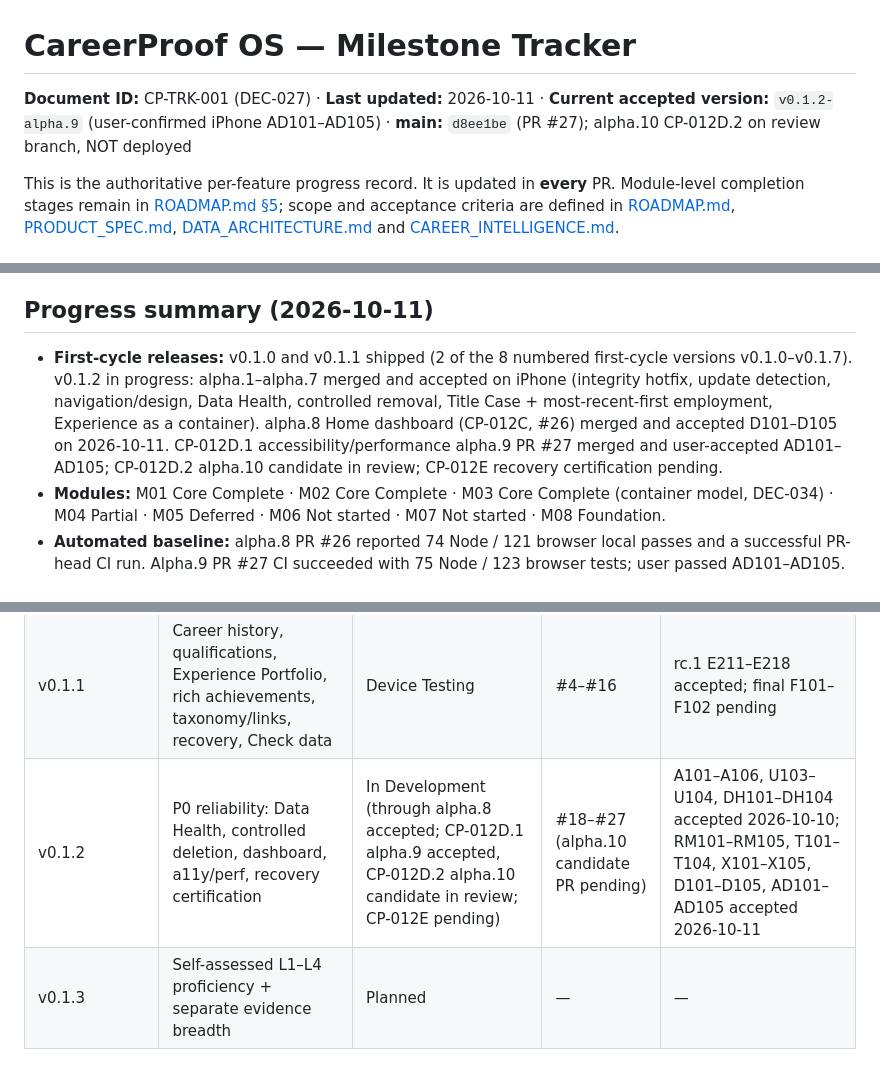
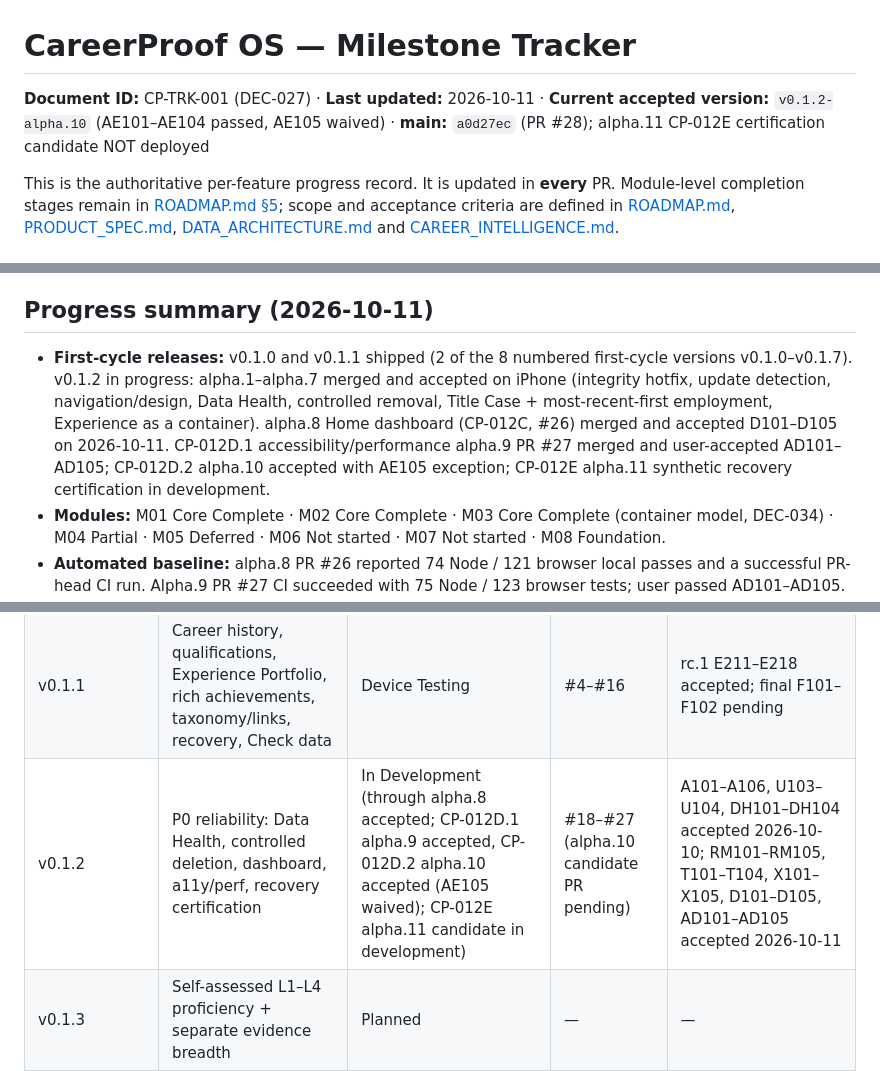
Before and after one commit to YabaCodes/careerproof-os, a Markdown page: docs/MILESTONE_TRACKER.md, 3 parts joined by grey strips. GitHub-like rendering.

Commit message:
docs(CP-012E): track accepted accessibility and certification candidate

```diff
--- a/docs/MILESTONE_TRACKER.md
+++ b/docs/MILESTONE_TRACKER.md
@@ -1,6 +1,6 @@
 # CareerProof OS — Milestone Tracker
 
-**Document ID:** CP-TRK-001 (DEC-027) · **Last updated:** 2026-10-11 · **Current accepted version:** `v0.1.2-alpha.9` (user-confirmed iPhone AD101–AD105) · **main:** `d8ee1be` (PR #27); alpha.10 CP-012D.2 on review branch, NOT deployed
+**Document ID:** CP-TRK-001 (DEC-027) · **Last updated:** 2026-10-11 · **Current accepted version:** `v0.1.2-alpha.10` (AE101–AE104 passed, AE105 waived) · **main:** `a0d27ec` (PR #28); alpha.11 CP-012E certification candidate NOT deployed
 
 This is the authoritative per-feature progress record. It is updated in **every** PR. Module-level completion stages remain in [ROADMAP.md §5](ROADMAP.md); scope and acceptance criteria are defined in [ROADMAP.md](ROADMAP.md), [PRODUCT_SPEC.md](PRODUCT_SPEC.md), [DATA_ARCHITECTURE.md](DATA_ARCHITECTURE.md) and [CAREER_INTELLIGENCE.md](CAREER_INTELLIGENCE.md).
 
@@ -22,7 +22,7 @@ Rules: never mark a row Accepted without the user's device confirmation; never m
 
 ## Progress summary (2026-10-11)
 
-- **First-cycle releases:** v0.1.0 and v0.1.1 shipped (2 of the 8 numbered first-cycle versions v0.1.0–v0.1.7). v0.1.2 in progress: alpha.1–alpha.7 merged and accepted on iPhone (integrity hotfix, update detection, navigation/design, Data Health, controlled removal, Title Case + most-recent-first employment, Experience as a container). alpha.8 Home dashboard (CP-012C, #26) merged and accepted D101–D105 on 2026-10-11. CP-012D.1 accessibility/performance alpha.9 PR #27 merged and user-accepted AD101–AD105; CP-012D.2 alpha.10 candidate in review; CP-012E recovery certification pending.
+- **First-cycle releases:** v0.1.0 and v0.1.1 shipped (2 of the 8 numbered first-cycle versions v0.1.0–v0.1.7). v0.1.2 in progress: alpha.1–alpha.7 merged and accepted on iPhone (integrity hotfix, update detection, navigation/design, Data Health, controlled removal, Title Case + most-recent-first employment, Experience as a container). alpha.8 Home dashboard (CP-012C, #26) merged and accepted D101–D105 on 2026-10-11. CP-012D.1 accessibility/performance alpha.9 PR #27 merged and user-accepted AD101–AD105; CP-012D.2 alpha.10 accepted with AE105 exception; CP-012E alpha.11 synthetic recovery certification in development.
 - **Modules:** M01 Core Complete · M02 Core Complete · M03 Core Complete (container model, DEC-034) · M04 Partial · M05 Deferred · M06 Not started · M07 Not started · M08 Foundation.
 - **Automated baseline:** alpha.8 PR #26 reported 74 Node / 121 browser local passes and a successful PR-head CI run. Alpha.9 PR #27 CI succeeded with 75 Node / 123 browser tests; user passed AD101–AD105. Alpha.10 adds validation focus and textarea coverage; CI/device acceptance pending.
 - **Open acceptance items:** v0.1.1 smoke (F101–F102, superseded), E219 synthetic destructive restore, E220 user hygiene confirmation, CP-012.0 H102 (optional). RM101–RM105, T101–T104, X101–X105, D101–D105 and AD101–AD105 accepted 2026-10-11.
@@ -33,7 +33,7 @@ Rules: never mark a row Accepted without the user's device confirmation; never m
 |---|---|---|---|---|
 | v0.1.0 | Basic Profile, Quick Capture, Vault, IndexedDB, backup, PWA | Merged (superseded by v0.1.1) | initial, #1 | Hotfix input/nav accepted; remaining v0.1.0 checks superseded by v0.1.1 rc.1 E211–E218 |
 | v0.1.1 | Career history, qualifications, Experience Portfolio, rich achievements, taxonomy/links, recovery, Check data | Device Testing | #4–#16 | rc.1 E211–E218 accepted; final F101–F102 pending |
-| v0.1.2 | P0 reliability: Data Health, controlled deletion, dashboard, a11y/perf, recovery certification | In Development (through alpha.8 accepted; CP-012D.1 alpha.9 accepted, CP-012D.2 alpha.10 candidate in review; CP-012E pending) | #18–#27 (alpha.10 candidate PR pending) | A101–A106, U103–U104, DH101–DH104 accepted 2026-10-10; RM101–RM105, T101–T104, X101–X105, D101–D105, AD101–AD105 accepted 2026-10-11 |
+| v0.1.2 | P0 reliability: Data Health, controlled deletion, dashboard, a11y/perf, recovery certification | In Development (through alpha.8 accepted; CP-012D.1 alpha.9 accepted, CP-012D.2 alpha.10 accepted (AE105 waived); CP-012E alpha.11 candidate in development) | #18–#27 (alpha.10 candidate PR pending) | A101–A106, U103–U104, DH101–DH104 accepted 2026-10-10; RM101–RM105, T101–T104, X101–X105, D101–D105, AD101–AD105 accepted 2026-10-11 |
 | v0.1.3 | Self-assessed L1–L4 proficiency + separate evidence breadth | Planned | — | — |
 | v0.1.4 | Source-linked Performance Review Studio + PDF | Planned | — | — |
 | v0.1.5 | CV Builder, two templates, variants + PDF | Planned | — | — |
```
Also changed, not shown: other parts of docs/MILESTONE_TRACKER.md (+2 -2 lines).
